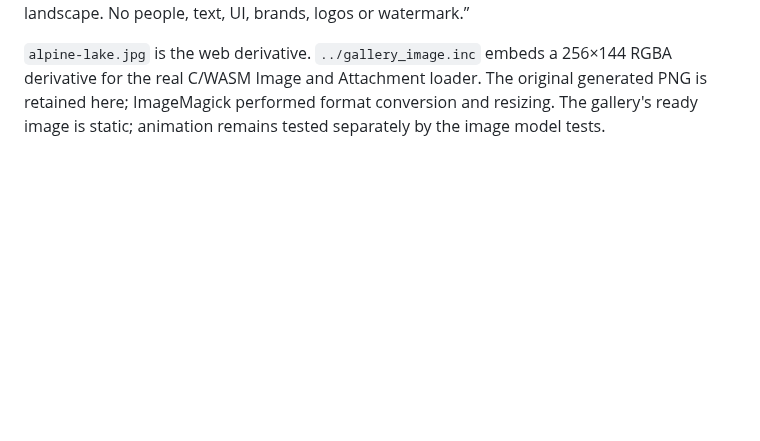
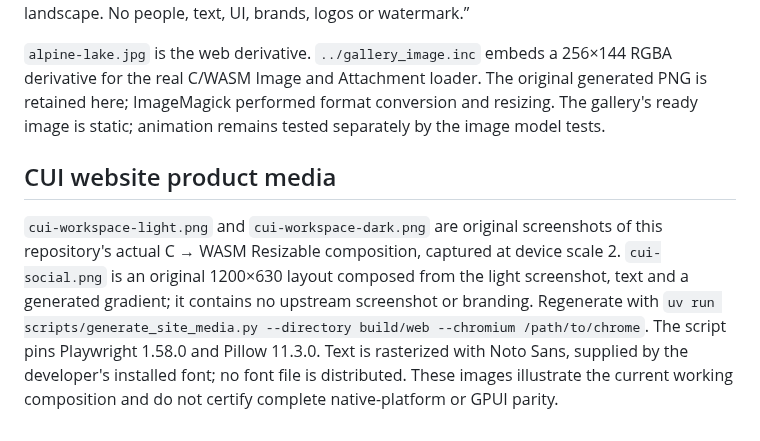
Before and after one commit to mattmezza/cui, a Markdown page: web/assets/PROVENANCE.md, the part around the change. Rendered like a GitHub page; blank space fills up the shorter version.

```diff
--- a/web/assets/PROVENANCE.md
+++ b/web/assets/PROVENANCE.md
@@ -5,3 +5,7 @@
 Prompt: “A polished editorial landscape image of a serene alpine lake in Switzerland, mountain ridges in the background and a small wooden lakeside cabin, clear early morning light, natural greens and turquoise water with warm sunlit stone, realistic fine detail. Wide horizontal 16:9 landscape. No people, text, UI, brands, logos or watermark.”
 
 `alpine-lake.jpg` is the web derivative. `../gallery_image.inc` embeds a 256×144 RGBA derivative for the real C/WASM Image and Attachment loader. The original generated PNG is retained here; ImageMagick performed format conversion and resizing. The gallery's ready image is static; animation remains tested separately by the image model tests.
+
+## CUI website product media
+
+`cui-workspace-light.png` and `cui-workspace-dark.png` are original screenshots of this repository's actual C → WASM Resizable composition, captured at device scale 2. `cui-social.png` is an original 1200×630 layout composed from the light screenshot, text and a generated gradient; it contains no upstream screenshot or branding. Regenerate with `uv run scripts/generate_site_media.py --directory build/web --chromium /path/to/chrome`. The script pins Playwright 1.58.0 and Pillow 11.3.0. Text is rasterized with Noto Sans, supplied by the developer's installed font; no font file is distributed. These images illustrate the current working composition and do not certify complete native-platform or GPUI parity.
```
Also changed, not shown: docs/WEB_GALLERY.md (+6 -0 lines), web/assets/cui-social.png (added), web/assets/cui-workspace-dark.png (added), web/assets/cui-workspace-light.png (added), 10 other files.
